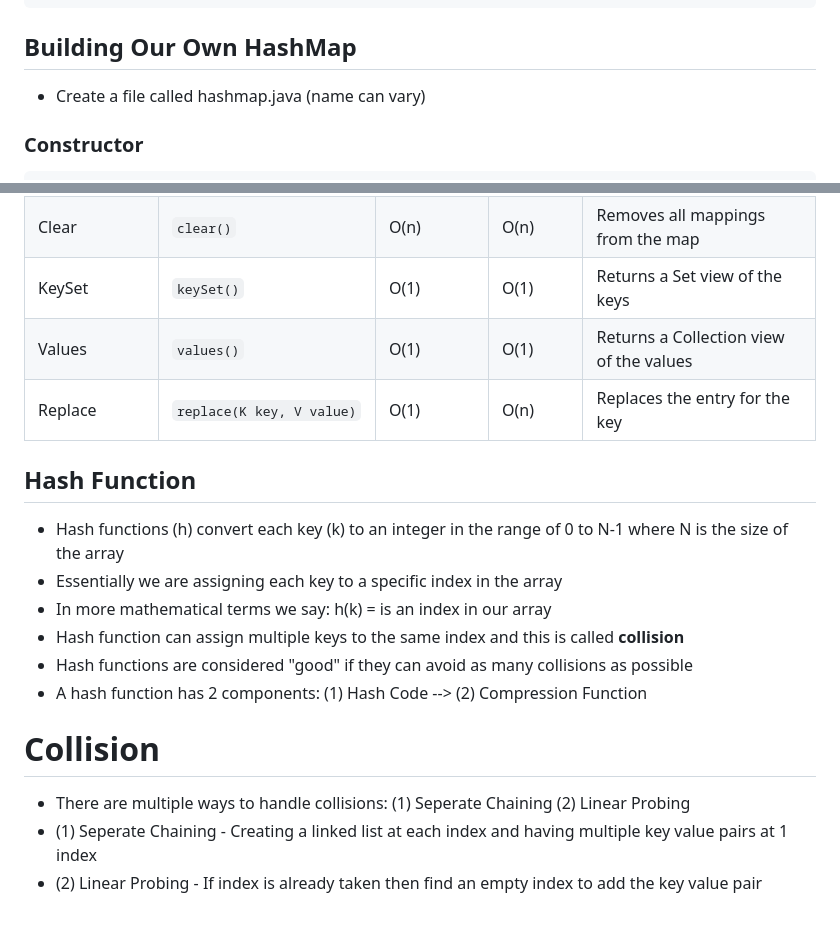
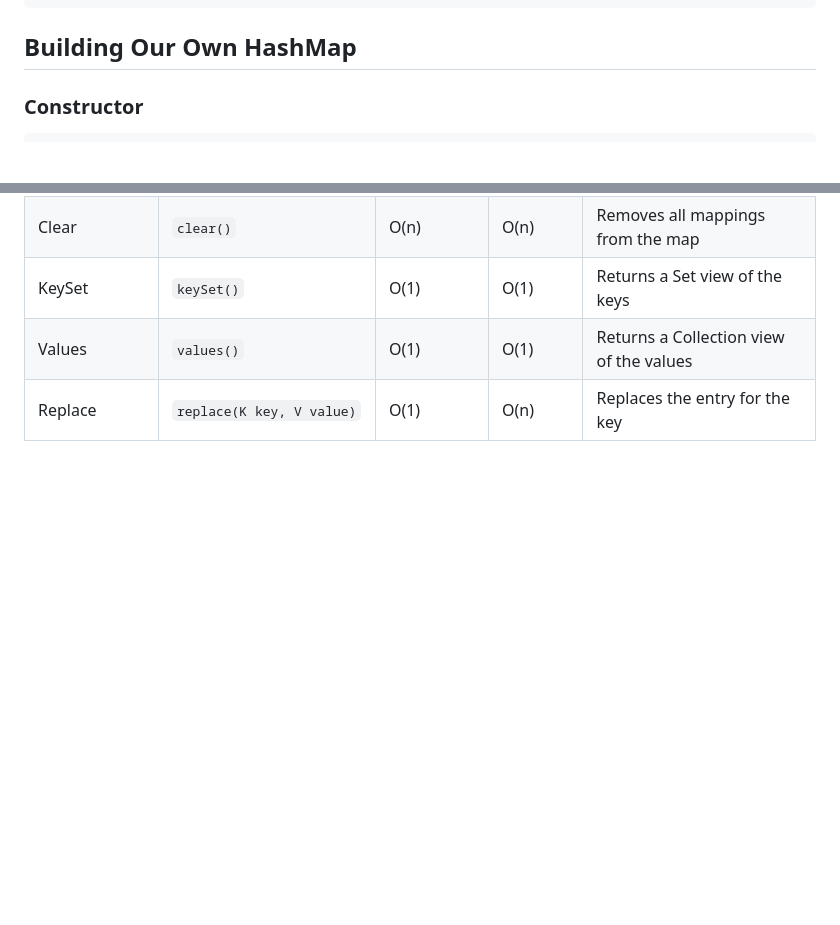
Before and after one commit to alfredscyriac/CSCI313-Data-Structures, a Markdown page: Notes/Hashmap.md, 2 parts joined by grey strips. Rendered like a GitHub page; blank space fills up the shorter version.

````diff
--- a/Notes/Hashmap.md
+++ b/Notes/Hashmap.md
@@ -79,7 +79,6 @@ public static boolean itemInCommon(int[] nums1, int[] nums2) {
 ```
 
 ## Building Our Own HashMap
-- Create a file called hashmap.java (name can vary)
 ### Constructor
 ```java
 public class hashmap {
@@ -157,16 +185,3 @@ public int get(String key) {
 | KeySet    | `keySet()` | O(1) | O(1) | Returns a Set view of the keys |
 | Values    | `values()` | O(1) | O(1) | Returns a Collection view of the values |
 | Replace   | `replace(K key, V value)` | O(1) | O(n) | Replaces the entry for the key |
-
-## Hash Function
-- Hash functions (h) convert each key (k) to an integer in the range of 0 to N-1 where N is the size of the array
-- Essentially we are assigning each key to a specific index in the array
-- In more mathematical terms we say: h(k) = is an index in our array
-- Hash function can assign multiple keys to the same index and this is called **collision**
-- Hash functions are considered "good" if they can avoid as many collisions as possible
-- A hash function has 2 components: (1) Hash Code --> (2) Compression Function
-
-# Collision
-- There are multiple ways to handle collisions: (1) Seperate Chaining (2) Linear Probing
-- (1) Seperate Chaining - Creating a linked list at each index and having multiple key value pairs at 1 index
-- (2) Linear Probing - If index is already taken then find an empty index to add the key value pair
````
Also changed, not shown: other parts of Notes/Hashmap.md (+29 -0 lines).
